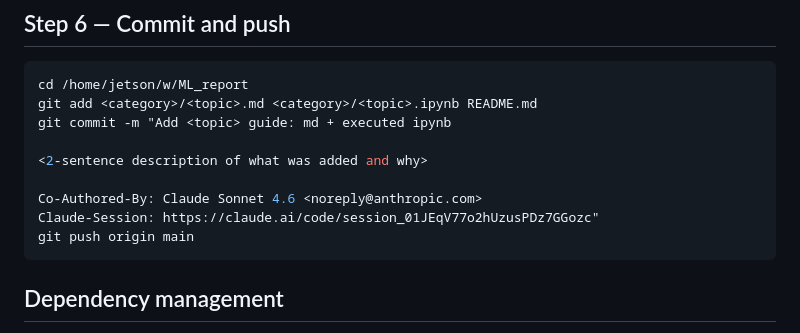
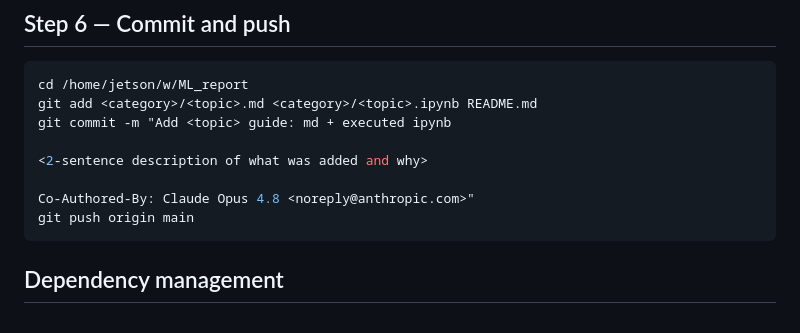
Before and after one commit to morimori0456/ML_report, a Markdown page: .claude/commands/add-report.md, the part around the change. GitHub-like rendering.

Commit message:
Update /add-report skill: refresh co-author model, drop stale session URL
Co-Authored-By: Claude Fable 5 <noreply@anthropic.com>
Claude-Session: https://claude.ai/code/session_01L2demK32JjsPSev4MCAosq

````diff
--- a/.claude/commands/add-report.md
+++ b/.claude/commands/add-report.md
@@ -142,8 +142,7 @@ git commit -m "Add <topic> guide: md + executed ipynb
 
 <2-sentence description of what was added and why>
 
-Co-Authored-By: Claude Sonnet 4.6 <noreply@anthropic.com>
-Claude-Session: https://claude.ai/code/session_01JEqV77o2hUzusPDz7GGozc"
+Co-Authored-By: Claude Opus 4.8 <noreply@anthropic.com>"
 git push origin main
 ```
 
````
